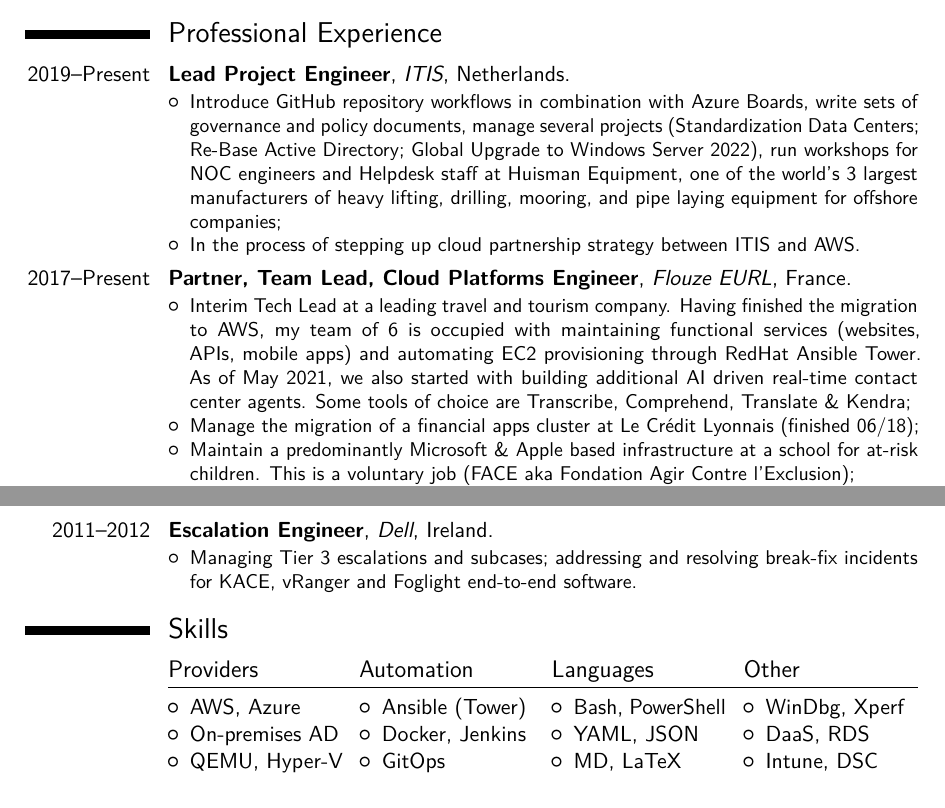
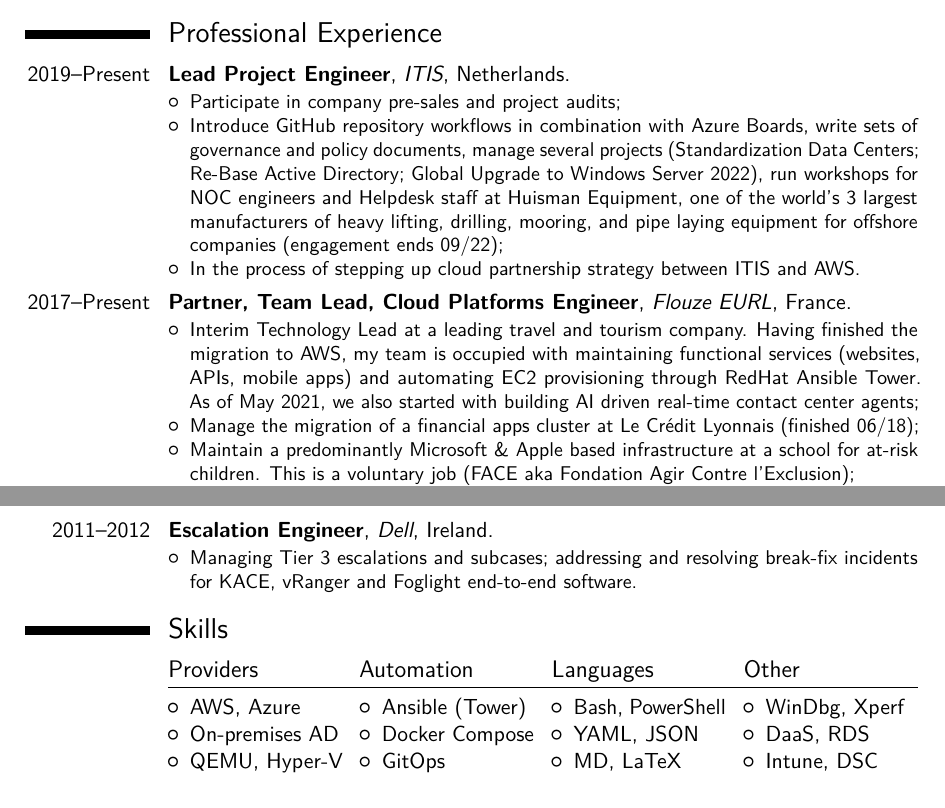
Before and after one commit to lgeurts/resume, a LaTeX CV (main.tex): two parts of pages 1 and 2 of 3 before the commit and two parts of pages 1 and 2 of 2 after it, joined at a grey line, cut so that both start at the same text. The pictures show the PDF file Moderncv Resume Luc Geurts (US).pdf that the author committed with the source.

Commit message:
Add files via upload

```diff
--- a/main.tex
+++ b/main.tex
@@ -61,13 +61,14 @@
 \section{Professional Experience}
 \cventry{2019--Present}{Lead Project Engineer}{ITIS}{Netherlands}{}{\newline{}%
 \begin{itemize}%
-\item Introduce GitHub repository workflows in combination with Azure Boards, write sets of governance and policy documents, manage several projects (Standardization Data Centers; Re-Base Active Directory; Global Upgrade  to Windows Server 2022), run workshops for NOC engineers and Helpdesk staff at Huisman Equipment, one of the world's 3 largest manufacturers of heavy lifting, drilling, mooring, and pipe laying equipment for offshore companies;
+\item Participate in company pre-sales and project audits;
+\item Introduce GitHub repository workflows in combination with Azure Boards, write sets of governance and policy documents, manage several projects (Standardization Data Centers; Re-Base Active Directory; Global Upgrade  to Windows Server 2022), run workshops for NOC engineers and Helpdesk staff at Huisman Equipment, one of the world's 3 largest manufacturers of heavy lifting, drilling, mooring, and pipe laying equipment for offshore companies (engagement ends 09/22);
 \item In the process of stepping up cloud partnership strategy between ITIS and AWS.
 \end{itemize}}
 \cventry{2017--Present}{Partner, Team Lead, Cloud Platforms Engineer}{Flouze EURL}{France}{}{\newline{}%
 \begin{itemize}%
-\item Interim Tech Lead at a leading travel and tourism company. Having finished the migration to AWS, my team of 6 is occupied with maintaining functional services (websites, APIs, mobile apps) and automating EC2 provisioning through RedHat Ansible Tower.
-\linebreak As of May 2021, we also started with building additional AI driven real-time contact center agents. Some tools of choice are Transcribe, Comprehend, Translate \& Kendra;
+\item Interim Technology Lead at a leading travel and tourism company. Having finished the migration to AWS, my team is occupied with maintaining functional services (websites, APIs, mobile apps) and automating EC2 provisioning through RedHat Ansible Tower.
+\linebreak As of May 2021, we also started with building AI driven real-time contact center agents;
 \item Manage the migration of a financial apps cluster at Le Crédit Lyonnais (finished 06/18);
 \item Maintain a predominantly Microsoft \& Apple based infrastructure at a school for at-risk children. This is a voluntary job (FACE aka Fondation Agir Contre l'Exclusion);
 \item Coach \& Tech Advisor for two startups (remote workspaces and financial modeling).
@@ -89,7 +90,7 @@
 \section{Skills}
 \begin{cvcolumns}
  \cvcolumn{Providers}{\begin{itemize}\item AWS, Azure\item On-premises AD\item QEMU, Hyper-V\end{itemize}}
- \cvcolumn{Automation}{\begin{itemize}\item Ansible (Tower)\item Docker, Jenkins\item GitOps\end{itemize}}
+ \cvcolumn{Automation}{\begin{itemize}\item Ansible (Tower)\item Docker Compose\item GitOps\end{itemize}}
  \cvcolumn{Languages}{\begin{itemize}\item Bash, PowerShell\item YAML, JSON\item MD, LaTeX\end{itemize}}
  \cvcolumn{Other}{\begin{itemize}\item WinDbg, Xperf\item DaaS, RDS\item Intune, DSC\end{itemize}}
 \end{cvcolumns}
```
Also changed, not shown: Moderncv Resume Luc Geurts (US).pdf, main.tex (4 more changed lines).
